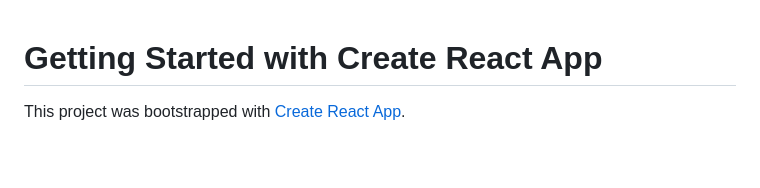
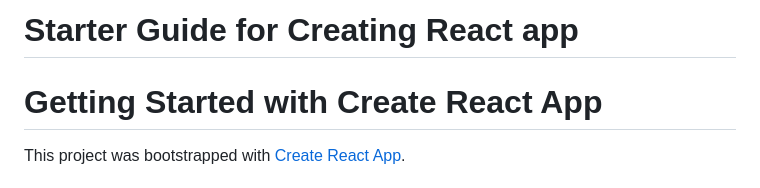
Before and after one commit to klu2200032499/URL_shortner, a Markdown page: README.md, the part around one of its changes. Rendered like a GitHub page; blank space fills up the shorter version.

```diff
--- a/README.md
+++ b/README.md
@@ -1,3 +85,9 @@
+</body>
+</html>
+
+
+# Starter Guide for Creating React app
+
 # Getting Started with Create React App
 
 This project was bootstrapped with [Create React App](https://github.com/facebook/create-react-app).
```
Also changed, not shown: other parts of README.md (+84 -0 lines).
